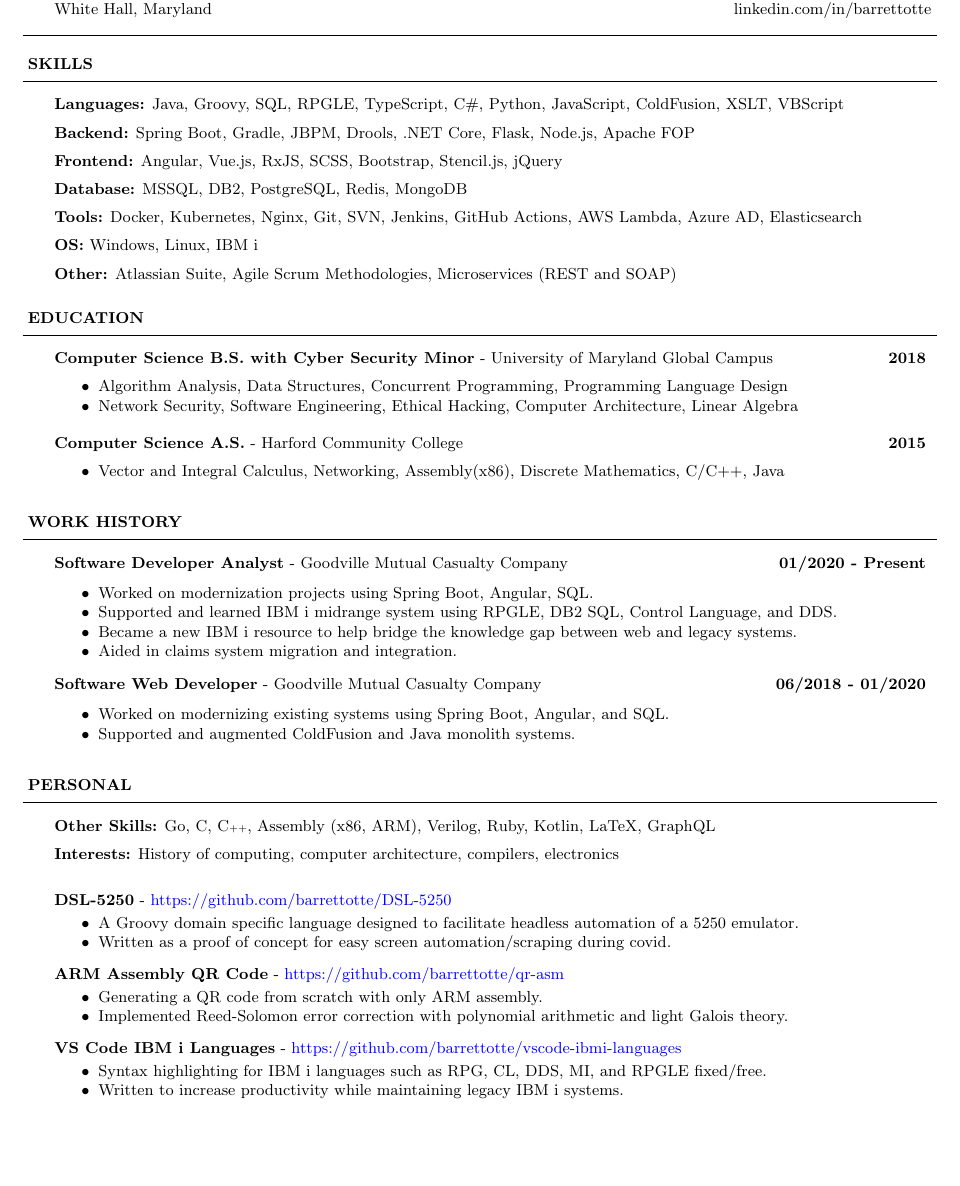
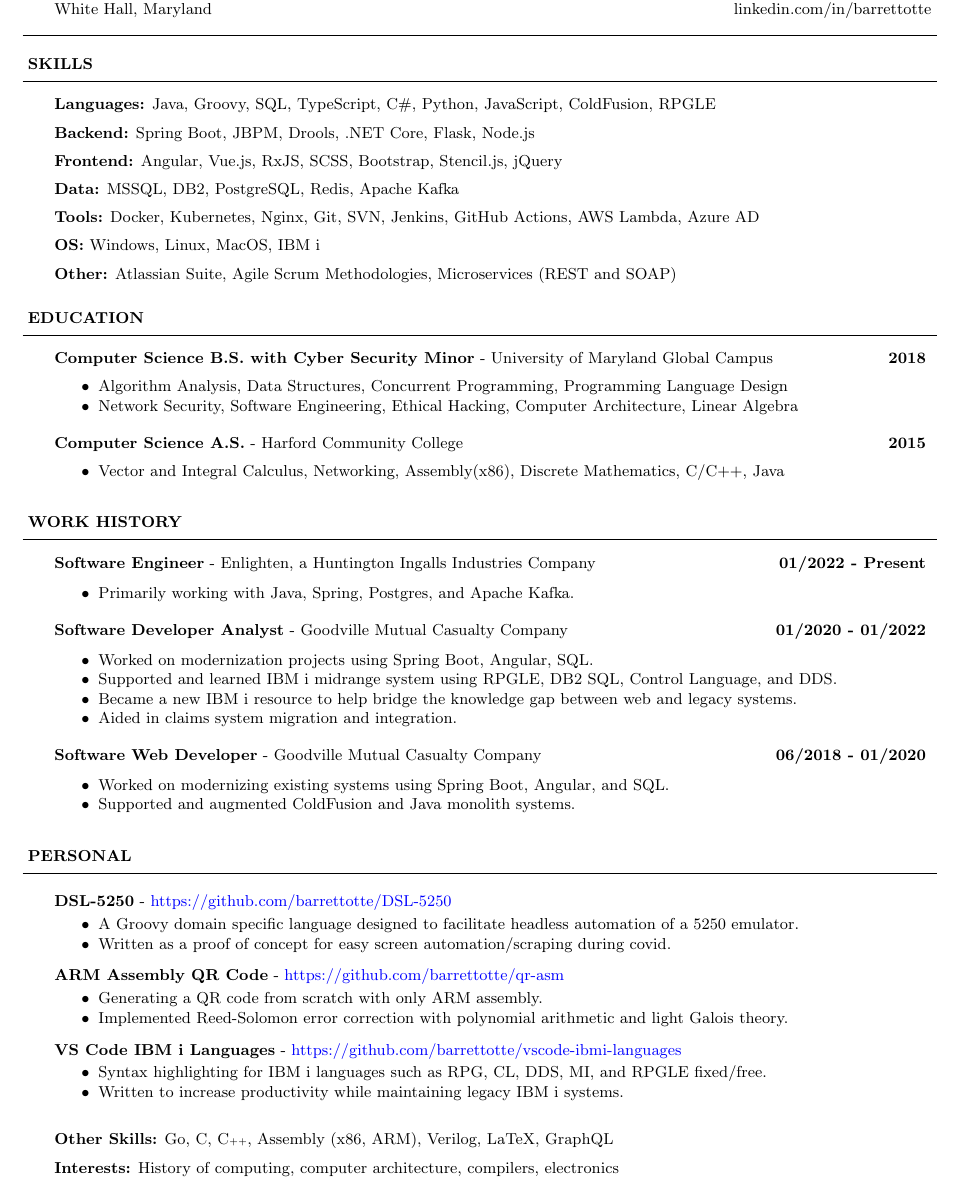
Before and after one commit to barrettotte/resume, a LaTeX CV (barrettotte-resume.tex): part of the page, cut so that both start at the same text, the shorter picture padded with empty space. Compiled offline with pdfLaTeX.

Commit message:
update for new job

```diff
--- a/barrettotte-resume.tex
+++ b/barrettotte-resume.tex
@@ -72,22 +72,22 @@
 
 	\resumeheader{SKILLS}
 		\textbf{Languages:}
-			Java, Groovy, SQL, RPGLE, TypeScript, C\#, Python, JavaScript, ColdFusion, XSLT, VBScript\\
+			Java, Groovy, SQL, TypeScript, C\#, Python, JavaScript, ColdFusion, RPGLE\\
 			\vspace*{5pt}
         \textbf{Backend:}
-			Spring Boot, Gradle, JBPM, Drools, .NET Core, Flask, Node.js, Apache FOP\\
+			Spring Boot, JBPM, Drools, .NET Core, Flask, Node.js\\
 			\vspace*{5pt}
 		\textbf{Frontend:}
 			Angular, Vue.js, RxJS, SCSS, Bootstrap, Stencil.js, jQuery\\
 			\vspace*{5pt}
-        \textbf{Database:}
-			MSSQL, DB2, PostgreSQL, Redis, MongoDB\\
+        \textbf{Data:}
+			MSSQL, DB2, PostgreSQL, Redis, Apache Kafka\\
 			\vspace*{5pt}
 		\textbf{Tools:}
-			Docker, Kubernetes, Nginx, Git, SVN, Jenkins, GitHub Actions, AWS Lambda, Azure AD, Elasticsearch\\
+			Docker, Kubernetes, Nginx, Git, SVN, Jenkins, GitHub Actions, AWS Lambda, Azure AD\\
 			\vspace*{5pt}
         \textbf{OS:}
-            Windows, Linux, IBM i\\
+            Windows, Linux, MacOS, IBM i\\
 			\vspace*{5pt}
 		\textbf{Other:}
 			Atlassian Suite, Agile Scrum Methodologies, Microservices (REST and SOAP)
@@ -109,15 +109,21 @@
             \end{resumelist}
 
 	\resumeheader{WORK HISTORY}
+		\employer
+			{Software Engineer}{Enlighten, a Huntington Ingalls Industries Company}{01/2022 - Present}
+			\begin{resumelist}
+				\item Primarily working with Java, Spring, Postgres, and Apache Kafka.
+			\end{resumelist}
+			\vspace*{6pt}
         \employer
-			{Software Developer Analyst}{Goodville Mutual Casualty Company}{01/2020 - Present}
+			{Software Developer Analyst}{Goodville Mutual Casualty Company}{01/2020 - 01/2022}
 			\begin{resumelist}
 				\item Worked on modernization projects using Spring Boot, Angular, SQL.
 				\item Supported and learned IBM i midrange system using RPGLE, DB2 SQL, Control Language, and DDS.
 				\item Became a new IBM i resource to help bridge the knowledge gap between web and legacy systems.
 				\item Aided in claims system migration and integration.
 			\end{resumelist}
-            \vspace*{4pt}
+            \vspace*{6pt}
 		\employer
 			{Software Web Developer}{Goodville Mutual Casualty Company}{06/2018 - 01/2020}
 			\begin{resumelist}
@@ -126,12 +132,6 @@
 			\end{resumelist}
 
 	\resumeheader{PERSONAL}
-		\textbf{Other Skills:}
-			Go, C, {C\tiny{++}}, Assembly (x86, ARM), Verilog, Ruby, Kotlin, LaTeX, GraphQL\\
-			\vspace*{5pt}
-		\textbf{Interests:}
-			History of computing, computer architecture, compilers, electronics\\
-			\vspace*{12pt}
 		\project
 			{DSL-5250}{https://github.com/barrettotte/DSL-5250}
 			\begin{resumelist}
@@ -150,4 +150,10 @@
 				\item Syntax highlighting for IBM i languages such as RPG, CL, DDS, MI, and RPGLE fixed/free.
 				\item Written to increase productivity while maintaining legacy IBM i systems.
 			\end{resumelist}
+		\vspace*{12pt}
+		\textbf{Other Skills:}
+			Go, C, {C\tiny{++}}, Assembly (x86, ARM), Verilog, LaTeX, GraphQL\\
+			\vspace*{5pt}
+		\textbf{Interests:}
+			History of computing, computer architecture, compilers, electronics\\
 \end{document}
```
Also changed, not shown: README.md, barrettotte-resume.pdf.
